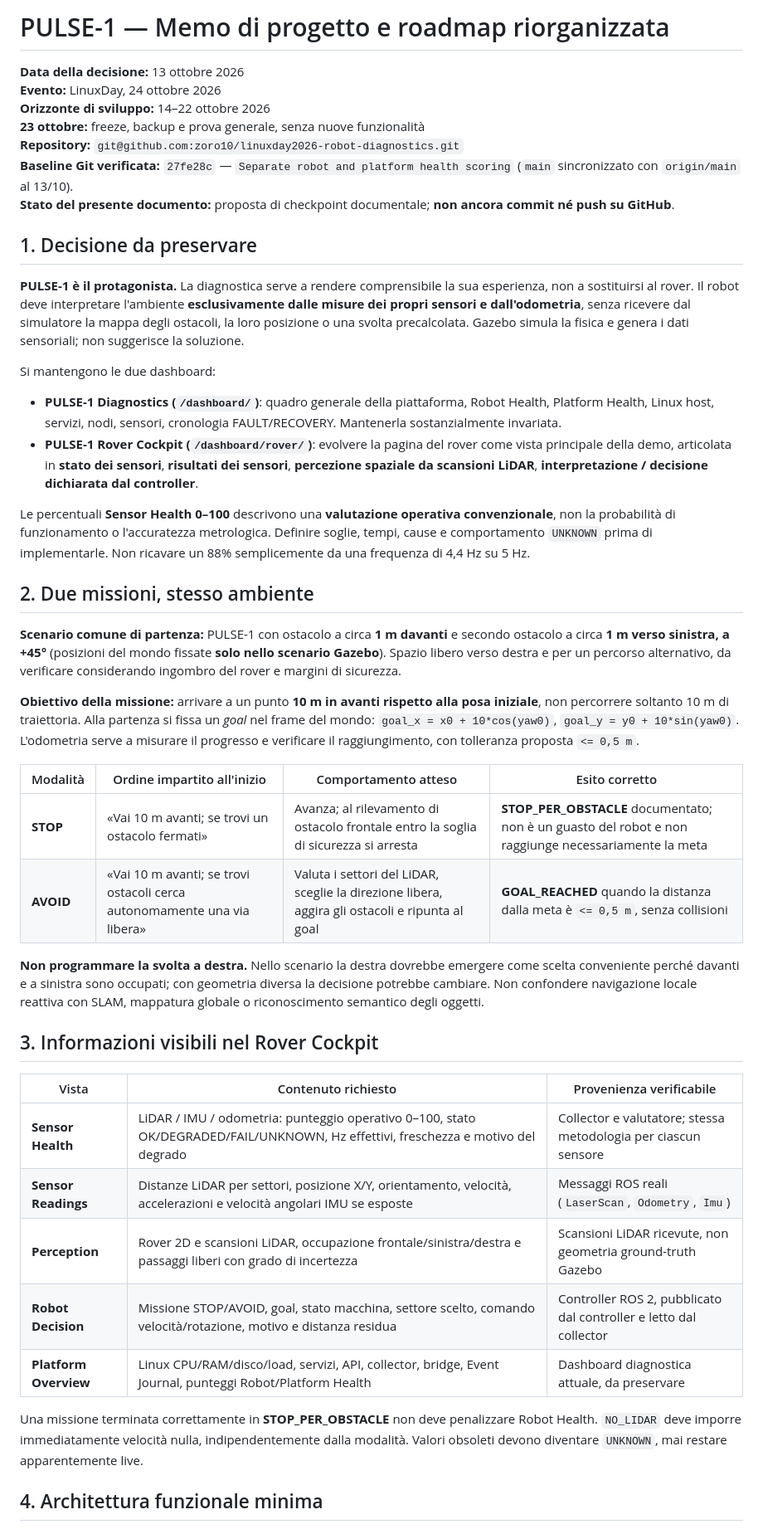
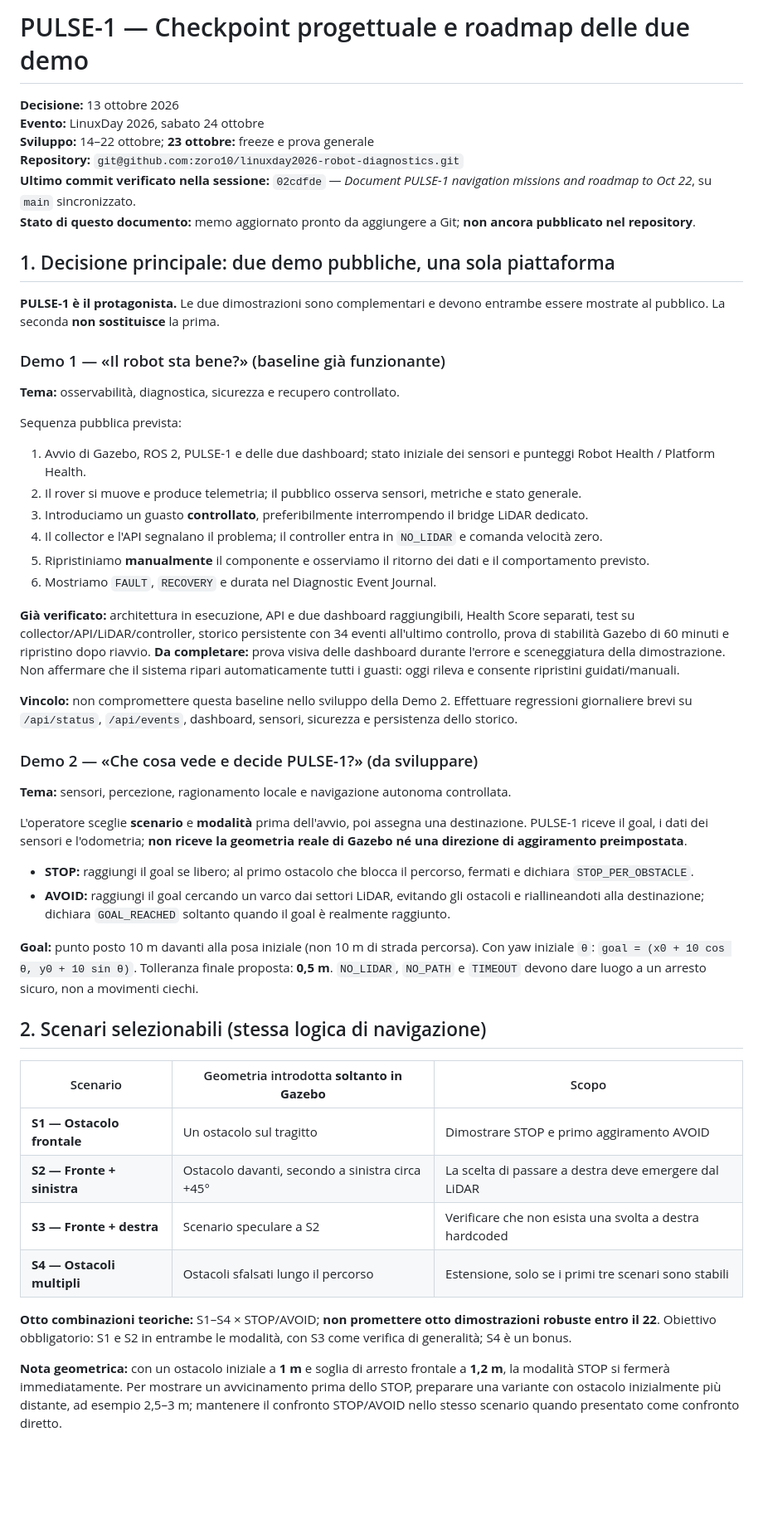
Before and after one commit to zoro10/linuxday2026-robot-diagnostics, a Markdown page: docs/PULSE1_Memo_Roadmap_13-22_ottobre_2026.md, the part around one of its changes. Shown at 83% size. Rendered like a GitHub page; blank space fills up the shorter version.

Commit message:
Update PULSE-1 roadmap for two public demos and scenarios

```diff
--- a/docs/PULSE1_Memo_Roadmap_13-22_ottobre_2026.md
+++ b/docs/PULSE1_Memo_Roadmap_13-22_ottobre_2026.md
@@ -1,48 +1,54 @@
-# PULSE-1 — Memo di progetto e roadmap riorganizzata
+# PULSE-1 — Checkpoint progettuale e roadmap delle due demo
 
-**Data della decisione:** 13 ottobre 2026
-**Evento:** LinuxDay, 24 ottobre 2026
-**Orizzonte di sviluppo:** 14–22 ottobre 2026
-**23 ottobre:** freeze, backup e prova generale, senza nuove funzionalità
+**Decisione:** 13 ottobre 2026
+**Evento:** LinuxDay 2026, sabato 24 ottobre
+**Sviluppo:** 14–22 ottobre; **23 ottobre:** freeze e prova generale
 **Repository:** `git@github.com:zoro10/linuxday2026-robot-diagnostics.git`
-**Baseline Git verificata:** `27fe28c` — `Separate robot and platform health scoring` (`main` sincronizzato con `origin/main` al 13/10).
-**Stato del presente documento:** proposta di checkpoint documentale; **non ancora commit né push su GitHub**.
+**Ultimo commit verificato nella sessione:** `02cdfde` — *Document PULSE-1 navigation missions and roadmap to Oct 22*, su `main` sincronizzato.
+**Stato di questo documento:** memo aggiornato pronto da aggiungere a Git; **non ancora pubblicato nel repository**.
 
-## 1. Decisione da preservare
+## 1. Decisione principale: due demo pubbliche, una sola piattaforma
 
-**PULSE-1 è il protagonista.** La diagnostica serve a rendere comprensibile la sua esperienza, non a sostituirsi al rover. Il robot deve interpretare l'ambiente **esclusivamente dalle misure dei propri sensori e dall'odometria**, senza ricevere dal simulatore la mappa degli ostacoli, la loro posizione o una svolta precalcolata. Gazebo simula la fisica e genera i dati sensoriali; non suggerisce la soluzione.
+**PULSE-1 è il protagonista.** Le due dimostrazioni sono complementari e devono entrambe essere mostrate al pubblico. La seconda **non sostituisce** la prima.
 
-Si mantengono le due dashboard:
+### Demo 1 — «Il robot sta bene?» (baseline già funzionante)
 
-- **PULSE-1 Diagnostics (`/dashboard/`)**: quadro generale della piattaforma, Robot Health, Platform Health, Linux host, servizi, nodi, sensori, cronologia FAULT/RECOVERY. Mantenerla sostanzialmente invariata.
-- **PULSE-1 Rover Cockpit (`/dashboard/rover/`)**: evolvere la pagina del rover come vista principale della demo, articolata in **stato dei sensori**, **risultati dei sensori**, **percezione spaziale da scansioni LiDAR**, **interpretazione / decisione dichiarata dal controller**.
+**Tema:** osservabilità, diagnostica, sicurezza e recupero controllato.
 
-Le percentuali **Sensor Health 0–100** descrivono una **valutazione operativa convenzionale**, non la probabilità di funzionamento o l'accuratezza metrologica. Definire soglie, tempi, cause e comportamento `UNKNOWN` prima di implementarle. Non ricavare un 88% semplicemente da una frequenza di 4,4 Hz su 5 Hz.
+Sequenza pubblica prevista:
 
-## 2. Due missioni, stesso ambiente
+1. Avvio di Gazebo, ROS 2, PULSE-1 e delle due dashboard; stato iniziale dei sensori e punteggi Robot Health / Platform Health.
+2. Il rover si muove e produce telemetria; il pubblico osserva sensori, metriche e stato generale.
+3. Introduciamo un guasto **controllato**, preferibilmente interrompendo il bridge LiDAR dedicato.
+4. Il collector e l'API segnalano il problema; il controller entra in `NO_LIDAR` e comanda velocità zero.
+5. Ripristiniamo **manualmente** il componente e osserviamo il ritorno dei dati e il comportamento previsto.
+6. Mostriamo `FAULT`, `RECOVERY` e durata nel Diagnostic Event Journal.
 
-**Scenario comune di partenza:** PULSE-1 con ostacolo a circa **1 m davanti** e secondo ostacolo a circa **1 m verso sinistra, a +45°** (posizioni del mondo fissate **solo nello scenario Gazebo**). Spazio libero verso destra e per un percorso alternativo, da verificare considerando ingombro del rover e margini di sicurezza.
+**Già verificato:** architettura in esecuzione, API e due dashboard raggiungibili, Health Score separati, test su collector/API/LiDAR/controller, storico persistente con 34 eventi all'ultimo controllo, prova di stabilità Gazebo di 60 minuti e ripristino dopo riavvio. **Da completare:** prova visiva delle dashboard durante l'errore e sceneggiatura della dimostrazione. Non affermare che il sistema ripari automaticamente tutti i guasti: oggi rileva e consente ripristini guidati/manuali.
 
-**Obiettivo della missione:** arrivare a un punto **10 m in avanti rispetto alla posa iniziale**, non percorrere soltanto 10 m di traiettoria. Alla partenza si fissa un *goal* nel frame del mondo: `goal_x = x0 + 10*cos(yaw0)`, `goal_y = y0 + 10*sin(yaw0)`. L'odometria serve a misurare il progresso e verificare il raggiungimento, con tolleranza proposta `<= 0,5 m`.
+**Vincolo:** non compromettere questa baseline nello sviluppo della Demo 2. Effettuare regressioni giornaliere brevi su `/api/status`, `/api/events`, dashboard, sensori, sicurezza e persistenza dello storico.
 
-| Modalità | Ordine impartito all'inizio | Comportamento atteso | Esito corretto |
-|---|---|---|---|
-| **STOP** | «Vai 10 m avanti; se trovi un ostacolo fermati» | Avanza; al rilevamento di ostacolo frontale entro la soglia di sicurezza si arresta | **STOP_PER_OBSTACLE** documentato; non è un guasto del robot e non raggiunge necessariamente la meta |
-| **AVOID** | «Vai 10 m avanti; se trovi ostacoli cerca autonomamente una via libera» | Valuta i settori del LiDAR, sceglie la direzione libera, aggira gli ostacoli e ripunta al goal | **GOAL_REACHED** quando la distanza dalla meta è `<= 0,5 m`, senza collisioni |
+### Demo 2 — «Che cosa vede e decide PULSE-1?» (da sviluppare)
 
-**Non programmare la svolta a destra.** Nello scenario la destra dovrebbe emergere come scelta conveniente perché davanti e a sinistra sono occupati; con geometria diversa la decisione potrebbe cambiare. Non confondere navigazione locale reattiva con SLAM, mappatura globale o riconoscimento semantico degli oggetti.
+**Tema:** sensori, percezione, ragionamento locale e navigazione autonoma controllata.
 
-## 3. Informazioni visibili nel Rover Cockpit
+L'operatore sceglie **scenario** e **modalità** prima dell'avvio, poi assegna una destinazione. PULSE-1 riceve il goal, i dati dei sensori e l'odometria; **non riceve la geometria reale di Gazebo né una direzione di aggiramento preimpostata**.
 
-| Vista | Contenuto richiesto | Provenienza verificabile |
+- **STOP:** raggiungi il goal se libero; al primo ostacolo che blocca il percorso, fermati e dichiara `STOP_PER_OBSTACLE`.
+- **AVOID:** raggiungi il goal cercando un varco dai settori LiDAR, evitando gli ostacoli e riallineandoti alla destinazione; dichiara `GOAL_REACHED` soltanto quando il goal è realmente raggiunto.
+
+**Goal:** punto posto 10 m davanti alla posa iniziale (non 10 m di strada percorsa). Con yaw iniziale `θ`: `goal = (x0 + 10 cos θ, y0 + 10 sin θ)`. Tolleranza finale proposta: **0,5 m**. `NO_LIDAR`, `NO_PATH` e `TIMEOUT` devono dare luogo a un arresto sicuro, non a movimenti ciechi.
+
+## 2. Scenari selezionabili (stessa logica di navigazione)
+
+| Scenario | Geometria introdotta **soltanto in Gazebo** | Scopo |
 |---|---|---|
-| **Sensor Health** | LiDAR / IMU / odometria: punteggio operativo 0–100, stato OK/DEGRADED/FAIL/UNKNOWN, Hz effettivi, freschezza e motivo del degrado | Collector e valutatore; stessa metodologia per ciascun sensore |
-| **Sensor Readings** | Distanze LiDAR per settori, posizione X/Y, orientamento, velocità, accelerazioni e velocità angolari IMU se esposte | Messaggi ROS reali (`LaserScan`, `Odometry`, `Imu`) |
-| **Perception** | Rover 2D e scansioni LiDAR, occupazione frontale/sinistra/destra e passaggi liberi con grado di incertezza | Scansioni LiDAR ricevute, non geometria ground-truth Gazebo |
-| **Robot Decision** | Missione STOP/AVOID, goal, stato macchina, settore scelto, comando velocità/rotazione, motivo e distanza residua | Controller ROS 2, pubblicato dal controller e letto dal collector |
-| **Platform Overview** | Linux CPU/RAM/disco/load, servizi, API, collector, bridge, Event Journal, punteggi Robot/Platform Health | Dashboard diagnostica attuale, da preservare |
+| **S1 — Ostacolo frontale** | Un ostacolo sul tragitto | Dimostrare STOP e primo aggiramento AVOID |
+| **S2 — Fronte + sinistra** | Ostacolo davanti, secondo a sinistra circa +45° | La scelta di passare a destra deve emergere dal LiDAR |
+| **S3 — Fronte + destra** | Scenario speculare a S2 | Verificare che non esista una svolta a destra hardcoded |
+| **S4 — Ostacoli multipli** | Ostacoli sfalsati lungo il percorso | Estensione, solo se i primi tre scenari sono stabili |
 
-Una missione terminata correttamente in **STOP_PER_OBSTACLE** non deve penalizzare Robot Health. `NO_LIDAR` deve imporre immediatamente velocità nulla, indipendentemente dalla modalità. Valori obsoleti devono diventare `UNKNOWN`, mai restare apparentemente live.
+**Otto combinazioni teoriche:** S1–S4 × STOP/AVOID; **non promettere otto dimostrazioni robuste entro il 22**. Obiettivo obbligatorio: S1 e S2 in entrambe le modalità, con S3 come verifica di generalità; S4 è un bonus.
 
-## 4. Architettura funzionale minima
+**Nota geometrica:** con un ostacolo iniziale a **1 m** e soglia di arresto frontale a **1,2 m**, la modalità STOP si fermerà immediatamente. Per mostrare un avvicinamento prima dello STOP, preparare una variante con ostacolo inizialmente più distante, ad esempio 2,5–3 m; mantenere il confronto STOP/AVOID nello stesso scenario quando presentato come confronto diretto.
 
```
Also changed, not shown: other parts of docs/PULSE1_Memo_Roadmap_13-22_ottobre_2026.md (+39 -50 lines).
